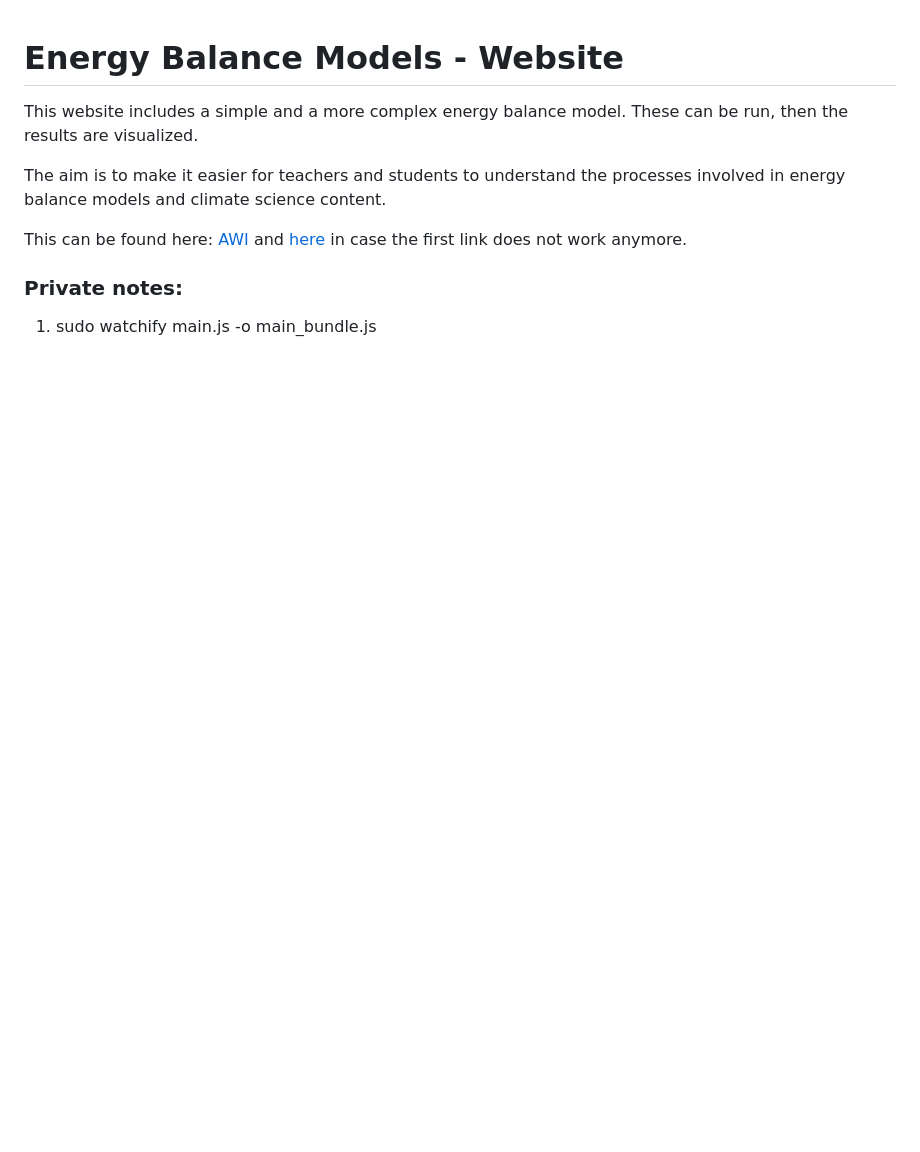
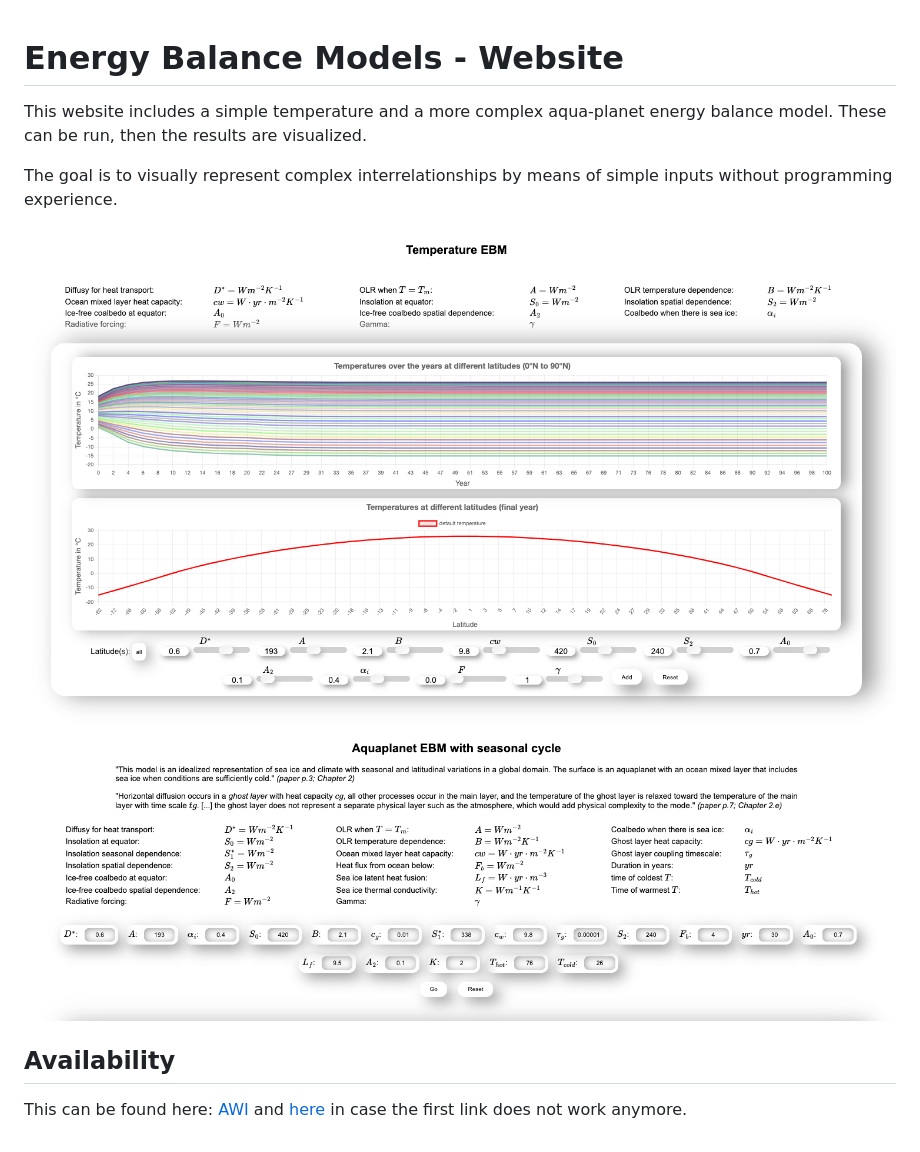
Before and after one commit to btschwertfeger/Energy-Balance-Models-Website, a Markdown page: README.md, the part around the change. GitHub-like rendering; pictures changed too: images/iebm.png (added), images/tebm.png (added); blank space fills up the shorter version.

Commit message:
image in readme

```diff
--- a/README.md
+++ b/README.md
@@ -1,12 +1,12 @@
 # Energy Balance Models - Website
 
-This website includes a simple and a more complex energy balance model. These can be run, then the results are visualized.
+This website includes a simple temperature and a more complex aqua-planet energy balance model. These can be run, then the results are visualized.
 
-The aim is to make it easier for teachers and students to understand the processes involved in energy balance models and climate science content.
+The goal is to visually represent complex interrelationships by means of simple inputs without programming experience.
 
-This can be found here: [AWI](https://www.awi.de/fileadmin/user_upload/AWI/Forschung/Klimawissenschaft/Dynamik_des_Palaeoklimas/EnergyBalanceModels/index.html)
-and <a href="https://b-schwertfeger.de/projects/awi-work/EnergyBalanceModels/" target="_blank" >here</a> in case the first link does not work anymore.
+![temperature energy balance model](images/tebm.png)
+![complex energy balance model](images/iebm.png)
 
-### Private notes:
+## Availability
 
-1. sudo watchify main.js -o main_bundle.js
+This can be found here: [AWI](https://www.awi.de/fileadmin/user_upload/AWI/Forschung/Klimawissenschaft/Dynamik_des_Palaeoklimas/EnergyBalanceModels/index.html) and <a href="https://b-schwertfeger.de/projects/awi-work/EnergyBalanceModels/" target="_blank" >here</a> in case the first link does not work anymore.
```
Also changed, not shown: 4 other files.
